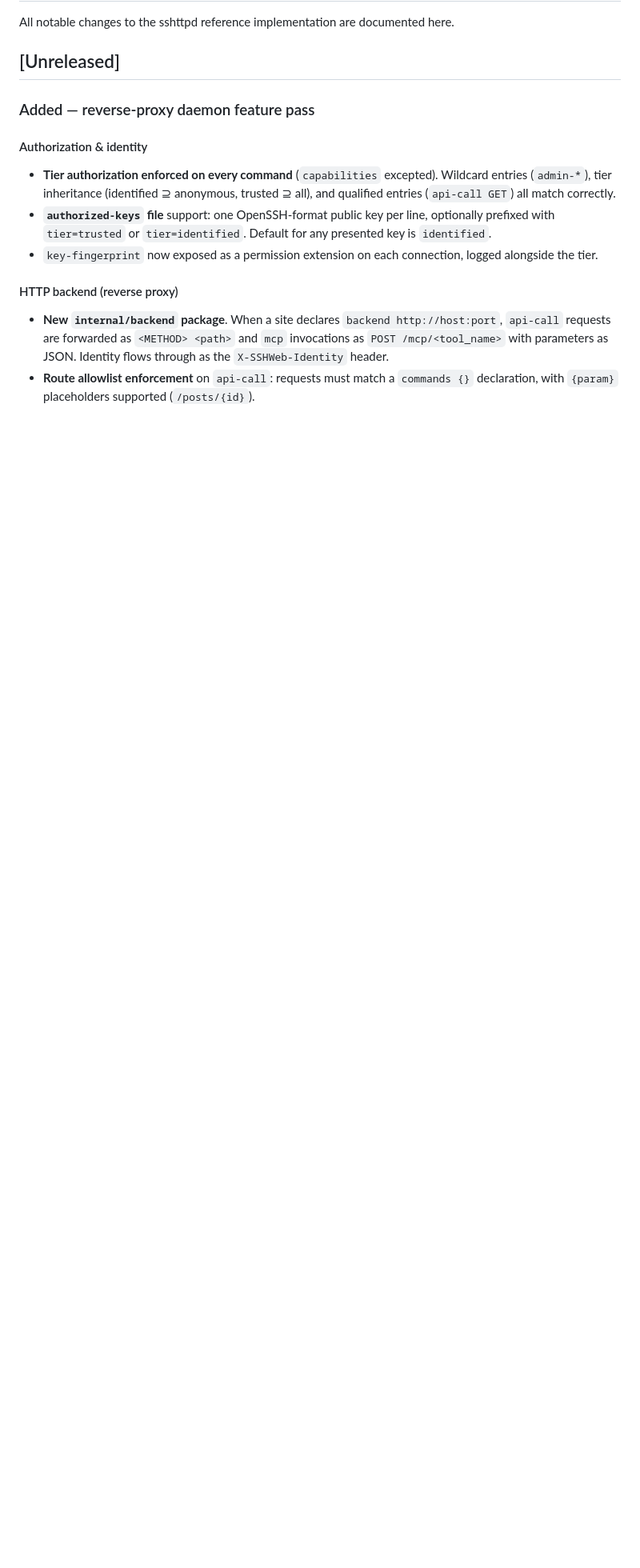
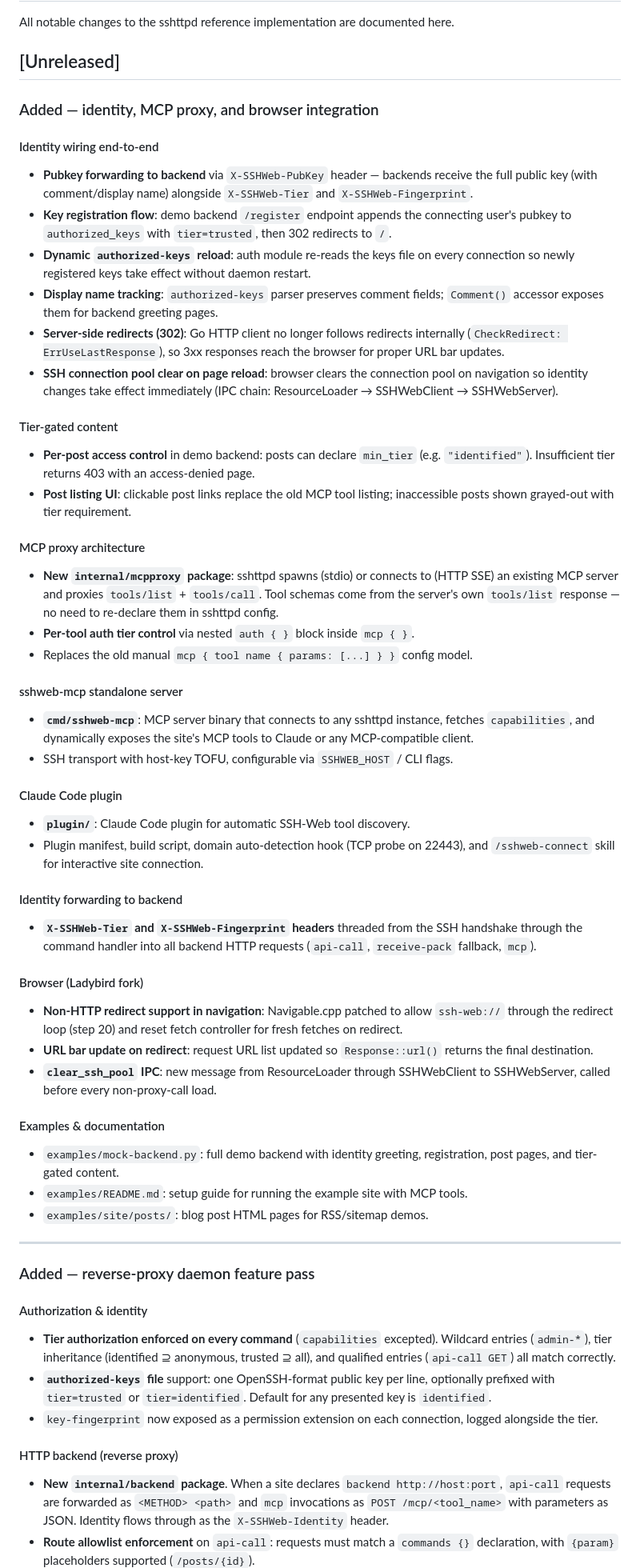
Before and after one commit to ricardo-reboot/sshttpd, a Markdown page: CHANGELOG.md, the part around the change. Shown at 80% size. Rendered like a GitHub page; blank space fills up the shorter version.

Commit message:
update changelog and remove stale plan files from ladybird
Changelog catches up with all post-initial commits: MCP proxy
architecture, sshweb-mcp server, Claude Code plugin, identity
forwarding, registration flow, redirects, tier-gated content, and
browser-side changes. Remove docs/superpowers/plans/ from ladybird.

```diff
--- a/CHANGELOG.md
+++ b/CHANGELOG.md
@@ -3,6 +3,73 @@
 All notable changes to the sshttpd reference implementation are documented here.
 
 ## [Unreleased]
+
+### Added — identity, MCP proxy, and browser integration
+
+#### Identity wiring end-to-end
+- **Pubkey forwarding to backend** via `X-SSHWeb-PubKey` header — backends receive
+  the full public key (with comment/display name) alongside `X-SSHWeb-Tier` and
+  `X-SSHWeb-Fingerprint`.
+- **Key registration flow**: demo backend `/register` endpoint appends the
+  connecting user's pubkey to `authorized_keys` with `tier=trusted`, then 302
+  redirects to `/`.
+- **Dynamic `authorized-keys` reload**: auth module re-reads the keys file on
+  every connection so newly registered keys take effect without daemon restart.
+- **Display name tracking**: `authorized-keys` parser preserves comment fields;
+  `Comment()` accessor exposes them for backend greeting pages.
+- **Server-side redirects (302)**: Go HTTP client no longer follows redirects
+  internally (`CheckRedirect: ErrUseLastResponse`), so 3xx responses reach the
+  browser for proper URL bar updates.
+- **SSH connection pool clear on page reload**: browser clears the connection
+  pool on navigation so identity changes take effect immediately (IPC chain:
+  ResourceLoader → SSHWebClient → SSHWebServer).
+
+#### Tier-gated content
+- **Per-post access control** in demo backend: posts can declare `min_tier`
+  (e.g. `"identified"`). Insufficient tier returns 403 with an access-denied page.
+- **Post listing UI**: clickable post links replace the old MCP tool listing;
+  inaccessible posts shown grayed-out with tier requirement.
+
+#### MCP proxy architecture
+- **New `internal/mcpproxy` package**: sshttpd spawns (stdio) or connects to
+  (HTTP SSE) an existing MCP server and proxies `tools/list` + `tools/call`.
+  Tool schemas come from the server's own `tools/list` response — no need to
+  re-declare them in sshttpd config.
+- **Per-tool auth tier control** via nested `auth { }` block inside `mcp { }`.
+- Replaces the old manual `mcp { tool name { params: [...] } }` config model.
+
+#### sshweb-mcp standalone server
+- **`cmd/sshweb-mcp`**: MCP server binary that connects to any sshttpd instance,
+  fetches `capabilities`, and dynamically exposes the site's MCP tools to Claude
+  or any MCP-compatible client.
+- SSH transport with host-key TOFU, configurable via `SSHWEB_HOST` / CLI flags.
+
+#### Claude Code plugin
+- **`plugin/`**: Claude Code plugin for automatic SSH-Web tool discovery.
+- Plugin manifest, build script, domain auto-detection hook (TCP probe on 22443),
+  and `/sshweb-connect` skill for interactive site connection.
+
+#### Identity forwarding to backend
+- **`X-SSHWeb-Tier` and `X-SSHWeb-Fingerprint` headers** threaded from the SSH
+  handshake through the command handler into all backend HTTP requests (`api-call`,
+  `receive-pack` fallback, `mcp`).
+
+#### Browser (Ladybird fork)
+- **Non-HTTP redirect support in navigation**: Navigable.cpp patched to allow
+  `ssh-web://` through the redirect loop (step 20) and reset fetch controller
+  for fresh fetches on redirect.
+- **URL bar update on redirect**: request URL list updated so
+  `Response::url()` returns the final destination.
+- **`clear_ssh_pool` IPC**: new message from ResourceLoader through SSHWebClient
+  to SSHWebServer, called before every non-proxy-call load.
+
+#### Examples & documentation
+- `examples/mock-backend.py`: full demo backend with identity greeting,
+  registration, post pages, and tier-gated content.
+- `examples/README.md`: setup guide for running the example site with MCP tools.
+- `examples/site/posts/`: blog post HTML pages for RSS/sitemap demos.
+
+---
 
 ### Added — reverse-proxy daemon feature pass
 
```
